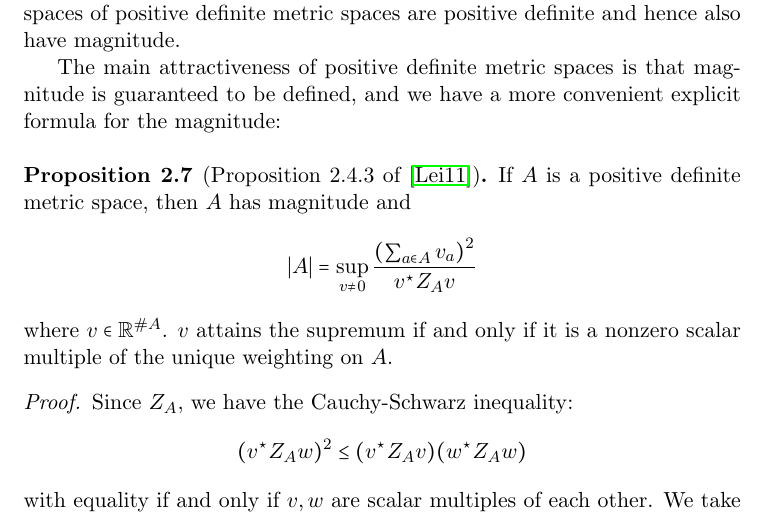
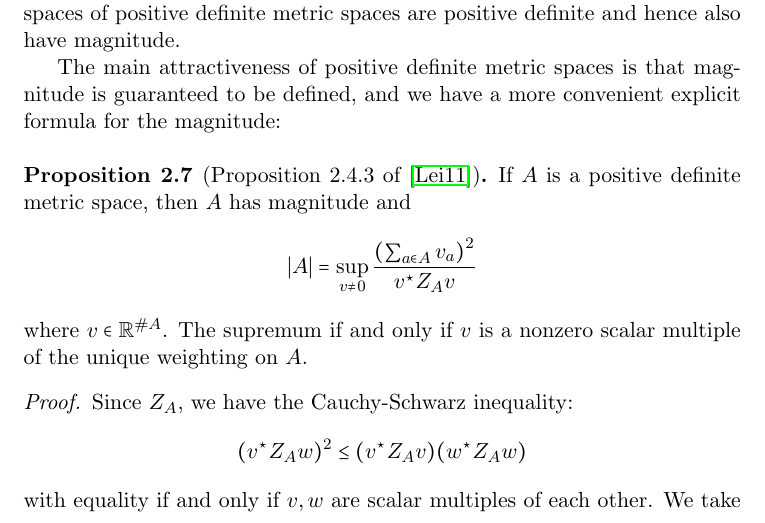
Before and after one commit to steuyve/mastersthesis, a LaTeX thesis (writing/thesis.tex): part of page 10 of 38, cut so that both start at the same text. Compiled offline with pdfLaTeX.

Commit message:
Don't start a sentence with $v$.

```diff
--- a/writing/thesis.tex
+++ b/writing/thesis.tex
@@ -267,7 +267,7 @@ If $A$ is a positive definite metric space, then $A$ has magnitude and
 \begin{equation*}
 \vert A \vert = \sup\limits_{v \neq 0}\frac{\left(\sum_{a\in A}v_a\right)^2}{v^\star Z_Av}
 \end{equation*}
-where $v \in \mathbb{R}^{\#A}$. $v$ attains the supremum if and only if it is a nonzero scalar multiple of the unique weighting on $A$.
+where $v \in \mathbb{R}^{\#A}$. The supremum if and only if $v$ is a nonzero scalar multiple of the unique weighting on $A$.
 \end{prop}
 
 \begin{proof}
```
